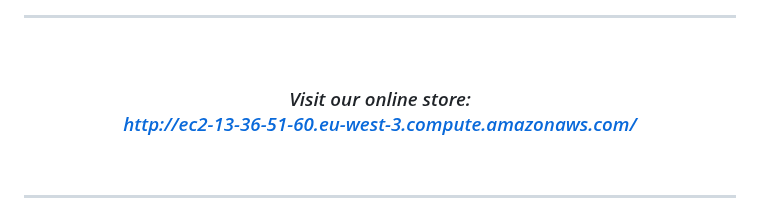
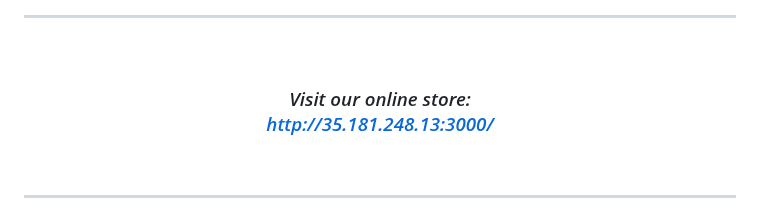
Before and after one commit to BeatrisIlieva/django-gems, a Markdown page: README.md, the part around the change. GitHub-like rendering.

```diff
--- a/README.md
+++ b/README.md
@@ -7,7 +7,7 @@
 ---
 <br>
 
-### <p align="center"> *Visit our online store:<br> http://ec2-13-36-51-60.eu-west-3.compute.amazonaws.com/* </p>
+### <p align="center"> *Visit our online store:<br> http://35.181.248.13:3000/* </p>
 
 <br>
 
```
